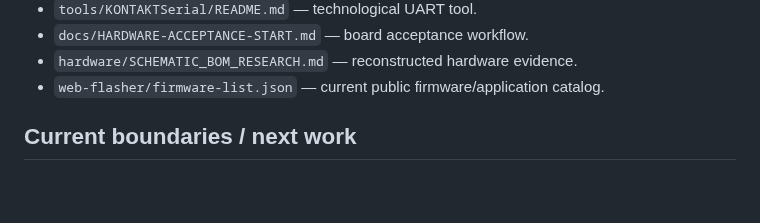
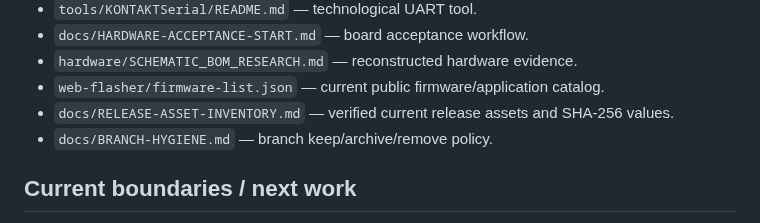
Before and after one commit to AIDevelopersMonster/ESP32-8048S043-lab, a Markdown page: README.md, the part around the change. GitHub-like rendering; blank space fills up the shorter version.

Commit message:
docs: link release inventory and branch hygiene

```diff
--- a/README.md
+++ b/README.md
@@ -330,6 +330,8 @@ Important starting points:
 - `docs/HARDWARE-ACCEPTANCE-START.md` — board acceptance workflow.
 - `hardware/SCHEMATIC_BOM_RESEARCH.md` — reconstructed hardware evidence.
 - `web-flasher/firmware-list.json` — current public firmware/application catalog.
+- `docs/RELEASE-ASSET-INVENTORY.md` — verified current release assets and SHA-256 values.
+- `docs/BRANCH-HYGIENE.md` — branch keep/archive/remove policy.
 
 ## Current boundaries / next work
 
```
